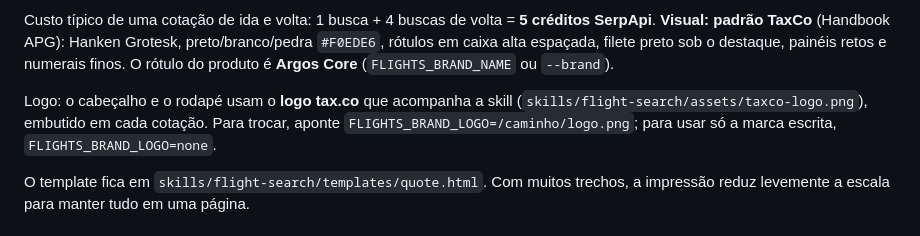
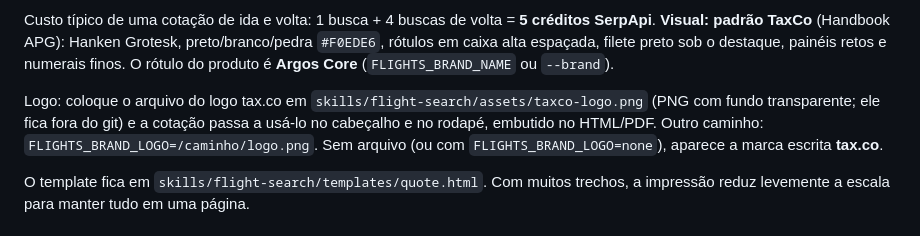
Before and after one commit to luiswulff/simulador, a Markdown page: openclaw-flight-search/README.md, the part around the change. Rendered like a GitHub page.

Commit message:
README: como adicionar o logo tax.co localmente
Co-Authored-By: Claude Opus 5.5 <noreply@anthropic.com>
Claude-Session: https://claude.ai/code/session_01FFSTLGVQxYkhEPk2VY3z5h

```diff
--- a/openclaw-flight-search/README.md
+++ b/openclaw-flight-search/README.md
@@ -74,7 +74,7 @@ python3 $S quote --from-json busca.json --client "Helena Prado" --pdf --format t
 Custo típico de uma cotação de ida e volta: 1 busca + 4 buscas de volta = **5 créditos SerpApi**.
 **Visual: padrão TaxCo** (Handbook APG): Hanken Grotesk, preto/branco/pedra `#F0EDE6`, rótulos em caixa alta espaçada, filete preto sob o destaque, painéis retos e numerais finos. O rótulo do produto é **Argos Core** (`FLIGHTS_BRAND_NAME` ou `--brand`).
 
-Logo: o cabeçalho e o rodapé usam o **logo tax.co** que acompanha a skill (`skills/flight-search/assets/taxco-logo.png`), embutido em cada cotação. Para trocar, aponte `FLIGHTS_BRAND_LOGO=/caminho/logo.png`; para usar só a marca escrita, `FLIGHTS_BRAND_LOGO=none`.
+Logo: coloque o arquivo do logo tax.co em `skills/flight-search/assets/taxco-logo.png` (PNG com fundo transparente; ele fica fora do git) e a cotação passa a usá-lo no cabeçalho e no rodapé, embutido no HTML/PDF. Outro caminho: `FLIGHTS_BRAND_LOGO=/caminho/logo.png`. Sem arquivo (ou com `FLIGHTS_BRAND_LOGO=none`), aparece a marca escrita **tax.co**.
 
 O template fica em `skills/flight-search/templates/quote.html`. Com muitos trechos, a impressão reduz levemente a escala para manter tudo em uma página.
 
```
